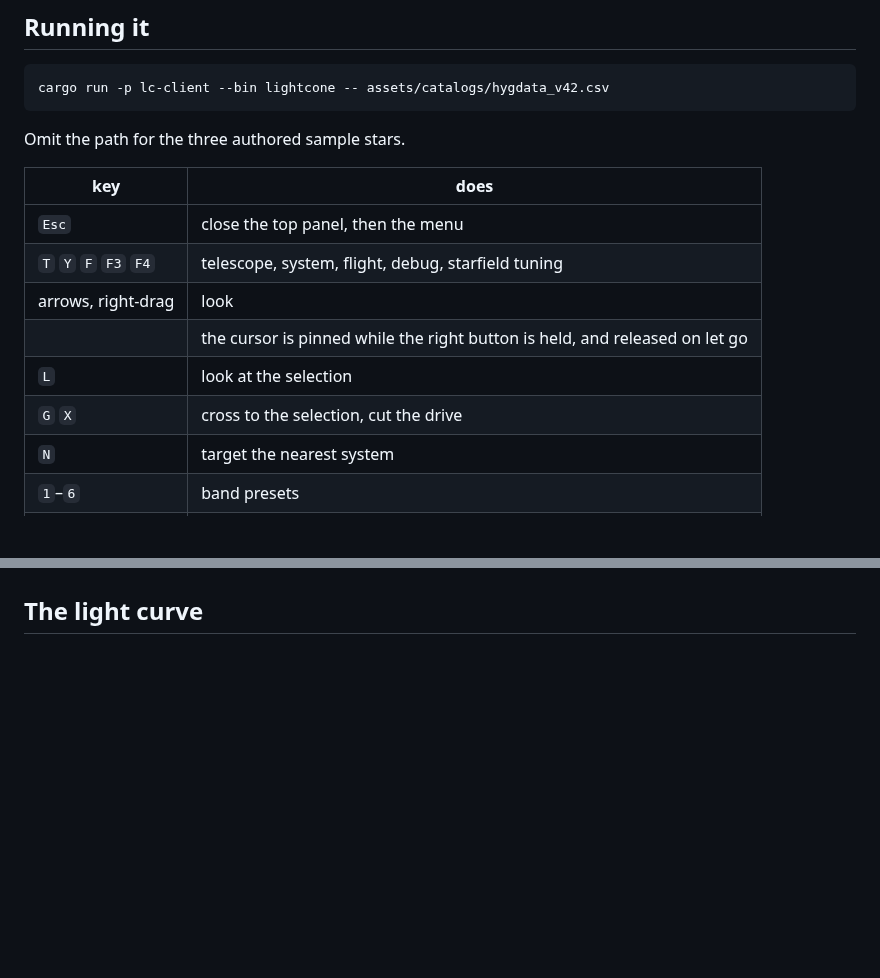
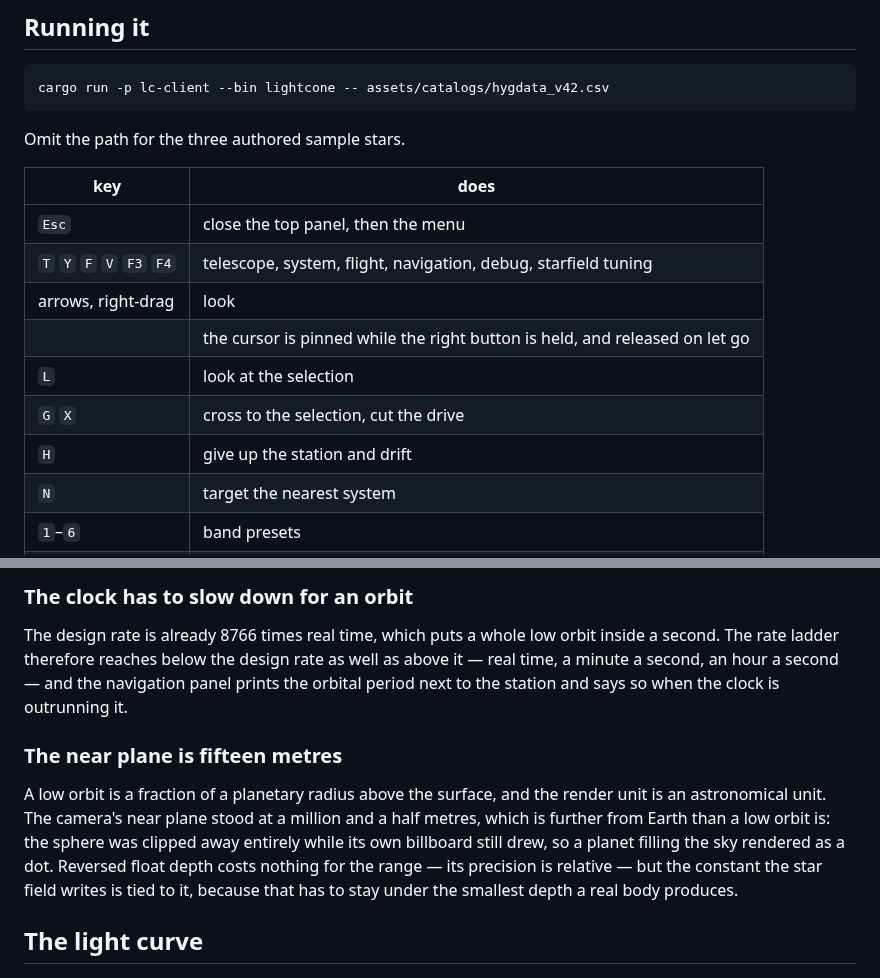
Before and after one commit to Zanderwohl/rusty-space, a Markdown page: lightcone/docs/13-client-shell.md, 2 parts joined by grey strips. Rendered like a GitHub page; blank space fills up the shorter version.

```diff
--- a/lightcone/docs/13-client-shell.md
+++ b/lightcone/docs/13-client-shell.md
@@ -173,11 +173,12 @@ Omit the path for the three authored sample stars.
 | key | does |
 |---|---|
 | `Esc` | close the top panel, then the menu |
-| `T` `Y` `F` `F3` `F4` | telescope, system, flight, debug, starfield tuning |
+| `T` `Y` `F` `V` `F3` `F4` | telescope, system, flight, navigation, debug, starfield tuning |
 | arrows, right-drag | look |
 | | the cursor is pinned while the right button is held, and released on let go |
 | `L` | look at the selection |
 | `G` `X` | cross to the selection, cut the drive |
+| `H` | give up the station and drift |
 | `N` | target the nearest system |
 | `1`–`6` | band presets |
 | `[` `]` `\` | exposure down, up, auto |
@@ -211,3 +248,18 @@ recording setup.
+### The clock has to slow down for an orbit
+
+The design rate is already 8766 times real time, which puts a whole low orbit inside a second.
+The rate ladder therefore reaches below the design rate as well as above it — real time, a
+minute a second, an hour a second — and the navigation panel prints the orbital period next to
+the station and says so when the clock is outrunning it.
+
+### The near plane is fifteen metres
+
+A low orbit is a fraction of a planetary radius above the surface, and the render unit is an
+astronomical unit. The camera's near plane stood at a million and a half metres, which is
+further from Earth than a low orbit is: the sphere was clipped away entirely while its own
+billboard still drew, so a planet filling the sky rendered as a dot. Reversed float depth costs
+nothing for the range — its precision is relative — but the constant the star field writes is
+tied to it, because that has to stay under the smallest depth a real body produces.
 
 ## The light curve
 
```
Also changed, not shown: other parts of lightcone/docs/13-client-shell.md (+36 -0 lines), lightcone/images/belt-station.png (added), lightcone/images/orbit.png (added), 15 other files.
